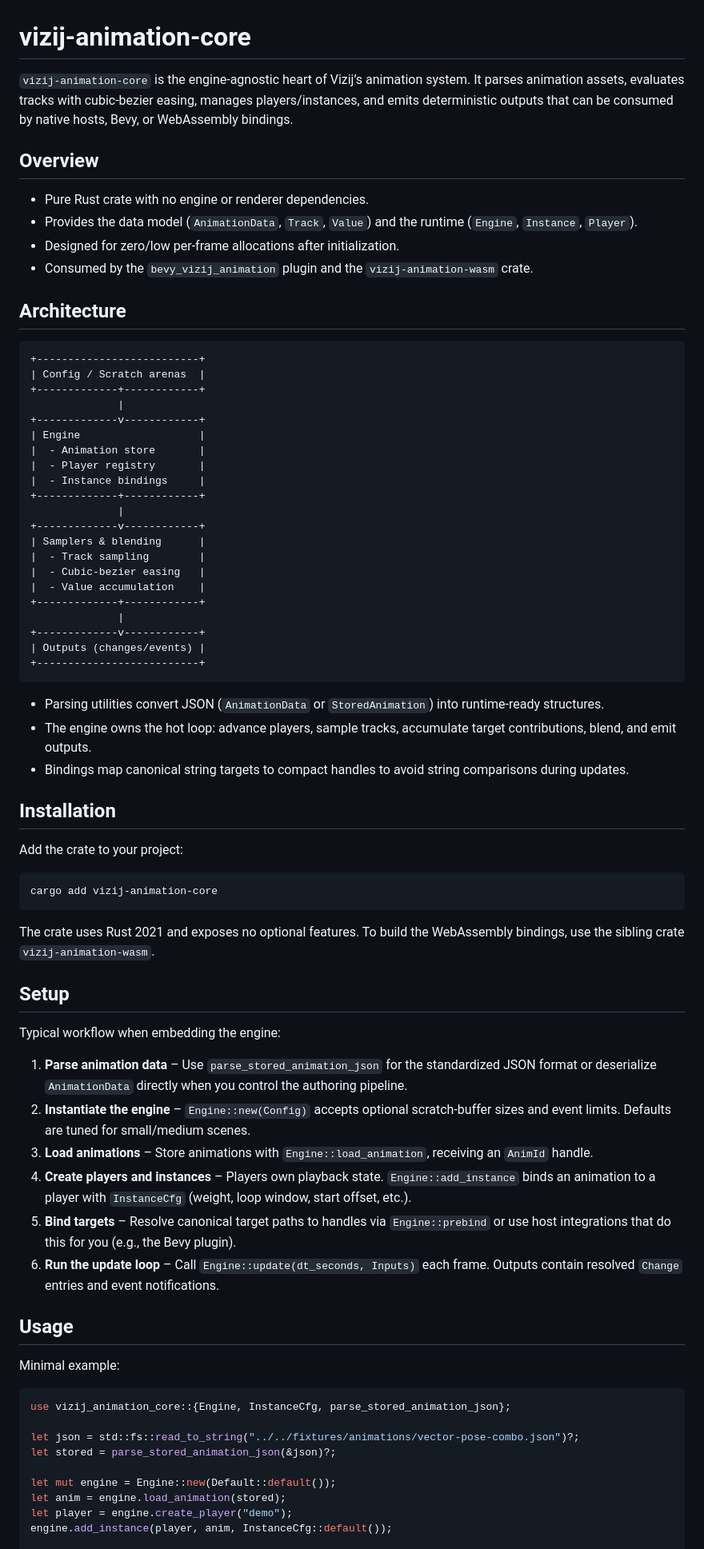
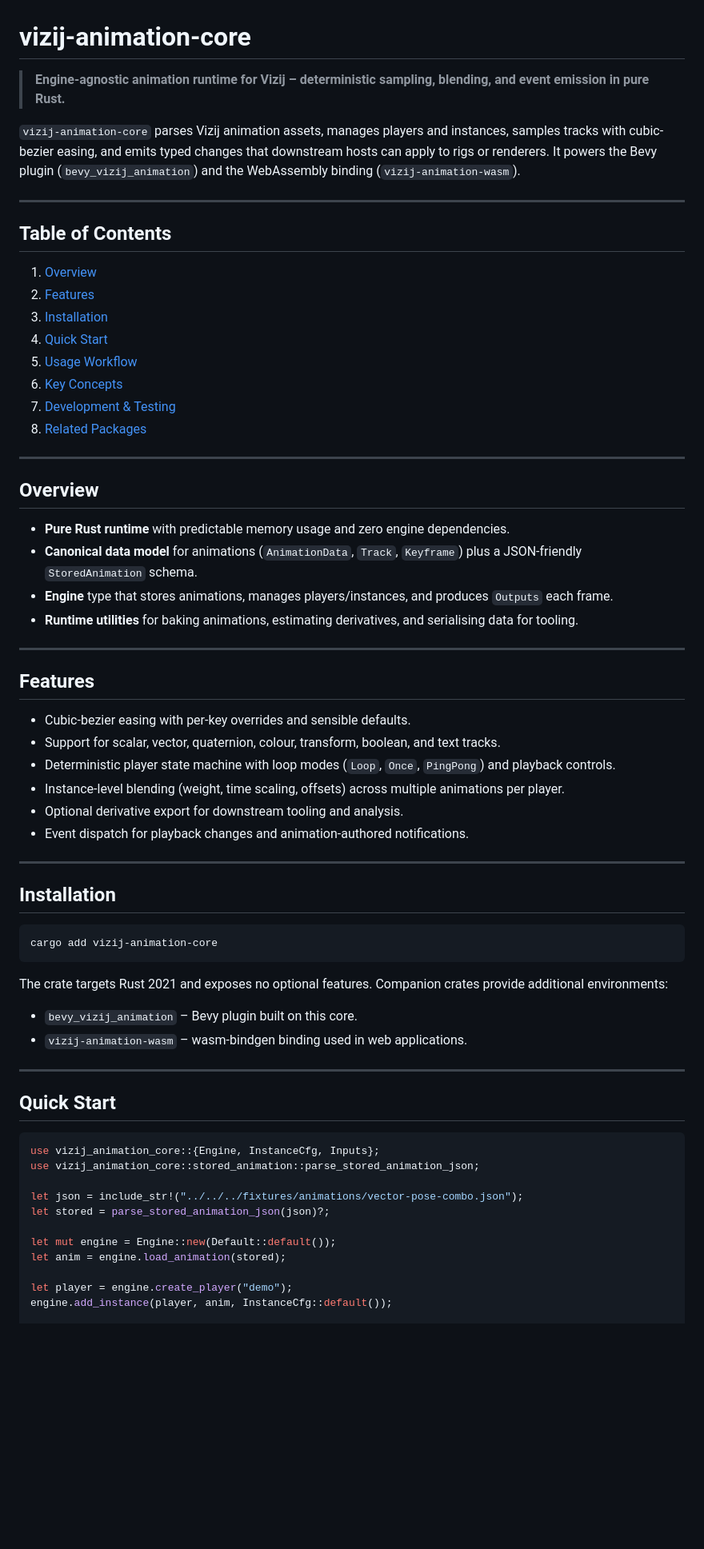
Before and after one commit to semio-ai/arora-sdk, a Markdown page: crates/arora-animation/README.md, the part around the change printed below. Shown: that part at 80% size. Drawn GitHub-style; blank space fills up the shorter version.

````diff
--- a/crates/arora-animation/README.md
+++ b/crates/arora-animation/README.md
@@ -1,85 +1,69 @@
 # vizij-animation-core
 
-`vizij-animation-core` is the engine-agnostic heart of Vizij’s animation system. It parses animation assets, evaluates tracks
-with cubic-bezier easing, manages players/instances, and emits deterministic outputs that can be consumed by native hosts, Bevy,
-or WebAssembly bindings.
+> **Engine-agnostic animation runtime for Vizij – deterministic sampling, blending, and event emission in pure Rust.**
+
+`vizij-animation-core` parses Vizij animation assets, manages players and instances, samples tracks with cubic-bezier easing, and emits typed changes that downstream hosts can apply to rigs or renderers. It powers the Bevy plugin (`bevy_vizij_animation`) and the WebAssembly binding (`vizij-animation-wasm`).
+
+---
+
+## Table of Contents
+
+1. [Overview](#overview)
+2. [Features](#features)
+3. [Installation](#installation)
+4. [Quick Start](#quick-start)
+5. [Usage Workflow](#usage-workflow)
+6. [Key Concepts](#key-concepts)
+7. [Development & Testing](#development--testing)
+8. [Related Packages](#related-packages)
+
+---
 
 ## Overview
 
-* Pure Rust crate with no engine or renderer dependencies.
-* Provides the data model (`AnimationData`, `Track`, `Value`) and the runtime (`Engine`, `Instance`, `Player`).
-* Designed for zero/low per-frame allocations after initialization.
-* Consumed by the `bevy_vizij_animation` plugin and the `vizij-animation-wasm` crate.
+- **Pure Rust runtime** with predictable memory usage and zero engine dependencies.
+- **Canonical data model** for animations (`AnimationData`, `Track`, `Keyframe`) plus a JSON-friendly `StoredAnimation` schema.
+- **Engine** type that stores animations, manages players/instances, and produces `Outputs` each frame.
+- **Runtime utilities** for baking animations, estimating derivatives, and serialising data for tooling.
 
-## Architecture
+---
 
-```
-+--------------------------+
-| Config / Scratch arenas  |
-+-------------+------------+
-              |
-+-------------v------------+
-| Engine                   |
-|  - Animation store       |
-|  - Player registry       |
-|  - Instance bindings     |
-+-------------+------------+
-              |
-+-------------v------------+
-| Samplers & blending      |
-|  - Track sampling        |
-|  - Cubic-bezier easing   |
-|  - Value accumulation    |
-+-------------+------------+
-              |
-+-------------v------------+
-| Outputs (changes/events) |
-+--------------------------+
-```
+## Features
 
-* Parsing utilities convert JSON (`AnimationData` or `StoredAnimation`) into runtime-ready structures.
-* The engine owns the hot loop: advance players, sample tracks, accumulate target contributions, blend, and emit outputs.
-* Bindings map canonical string targets to compact handles to avoid string comparisons during updates.
+- Cubic-bezier easing with per-key overrides and sensible defaults.
+- Support for scalar, vector, quaternion, colour, transform, boolean, and text tracks.
+- Deterministic player state machine with loop modes (`Loop`, `Once`, `PingPong`) and playback controls.
+- Instance-level blending (weight, time scaling, offsets) across multiple animations per player.
+- Optional derivative export for downstream tooling and analysis.
+- Event dispatch for playback changes and animation-authored notifications.
+
+---
 
 ## Installation
-
-Add the crate to your project:
 
 ```bash
 cargo add vizij-animation-core
 ```
 
-The crate uses Rust 2021 and exposes no optional features. To build the WebAssembly bindings, use the sibling crate
-`vizij-animation-wasm`.
+The crate targets Rust 2021 and exposes no optional features. Companion crates provide additional environments:
 
-## Setup
+- `bevy_vizij_animation` – Bevy plugin built on this core.
+- `vizij-animation-wasm` – wasm-bindgen binding used in web applications.
 
-Typical workflow when embedding the engine:
+---
 
-1. **Parse animation data** – Use `parse_stored_animation_json` for the standardized JSON format or deserialize `AnimationData`
-   directly when you control the authoring pipeline.
-2. **Instantiate the engine** – `Engine::new(Config)` accepts optional scratch-buffer sizes and event limits. Defaults are tuned
-   for small/medium scenes.
-3. **Load animations** – Store animations with `Engine::load_animation`, receiving an `AnimId` handle.
-4. **Create players and instances** – Players own playback state. `Engine::add_instance` binds an animation to a player with
-   `InstanceCfg` (weight, loop window, start offset, etc.).
-5. **Bind targets** – Resolve canonical target paths to handles via `Engine::prebind` or use host integrations that do this for
-   you (e.g., the Bevy plugin).
-6. **Run the update loop** – Call `Engine::update(dt_seconds, Inputs)` each frame. Outputs contain resolved `Change` entries and
-   event notifications.
-
-## Usage
-
-Minimal example:
+## Quick Start
 
 ```rust
-use vizij_animation_core::{Engine, InstanceCfg, parse_stored_animation_json};
+use vizij_animation_core::{Engine, InstanceCfg, Inputs};
+use vizij_animation_core::stored_animation::parse_stored_animation_json;
 
-let json = std::fs::read_to_string("../../fixtures/animations/vector-pose-combo.json")?;
-let stored = parse_stored_animation_json(&json)?;
+let json = include_str!("../../../fixtures/animations/vector-pose-combo.json");
+let stored = parse_stored_animation_json(json)?;
 
 let mut engine = Engine::new(Default::default());
 let anim = engine.load_animation(stored);
+
 let player = engine.create_player("demo");
 engine.add_instance(player, anim, InstanceCfg::default());
 
````
Also changed, not shown: other parts of crates/arora-animation/README.md (+64 -80 lines).
